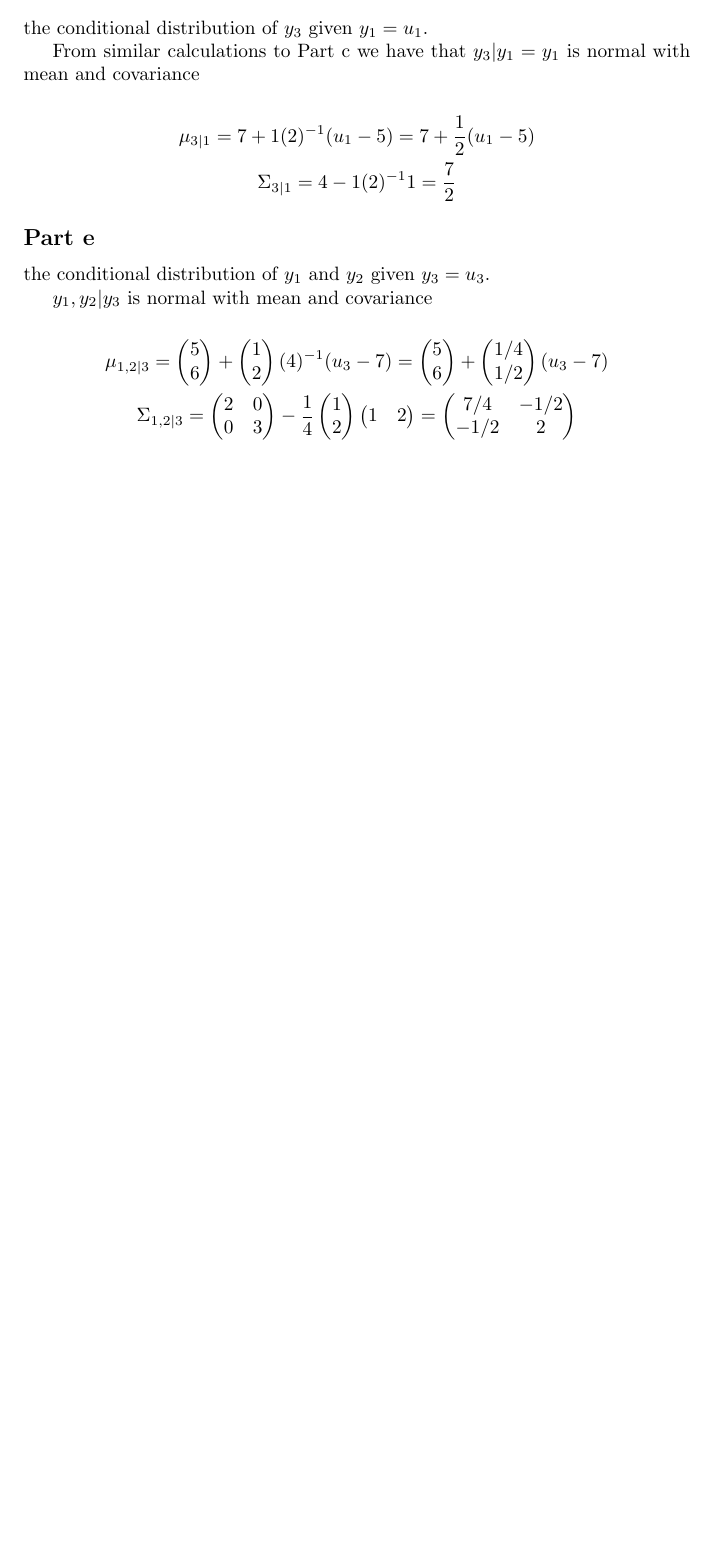
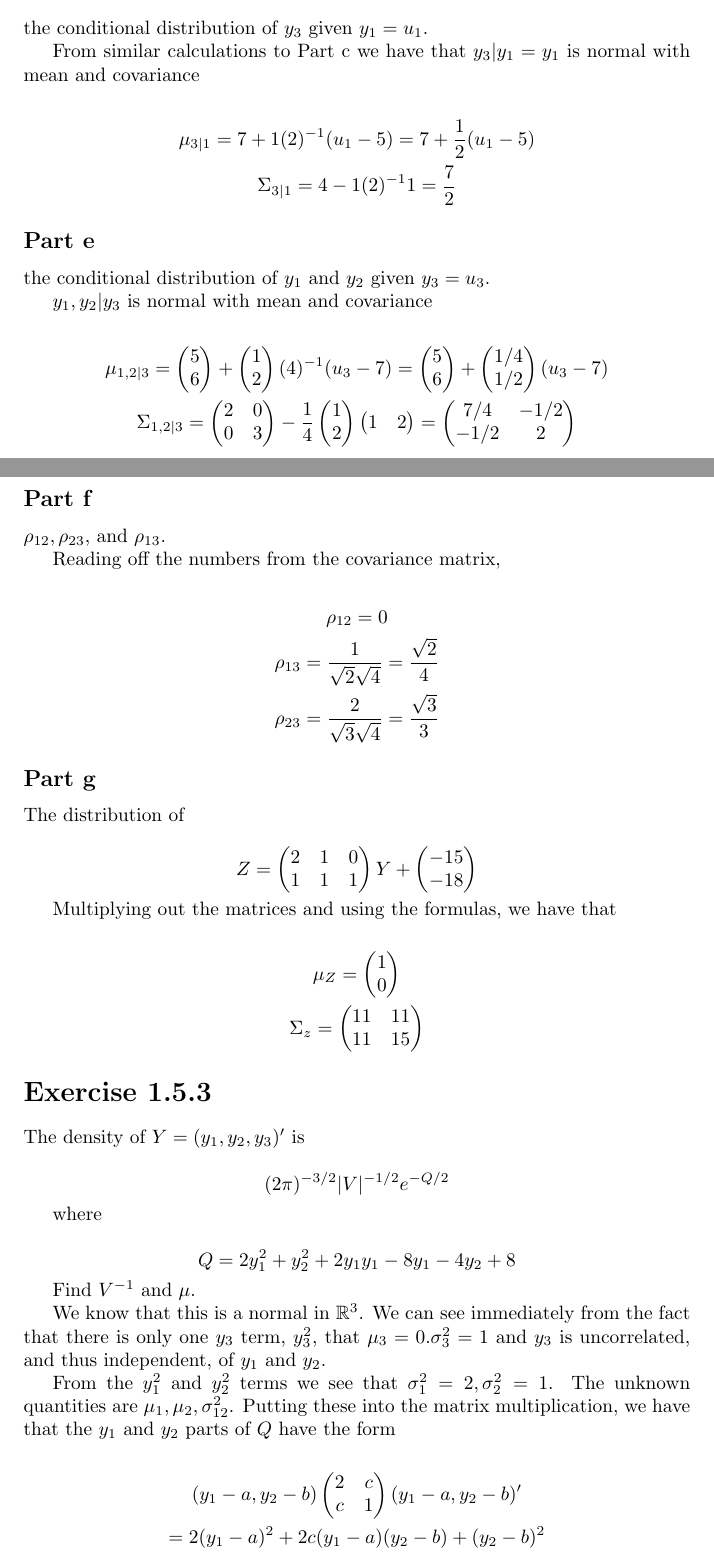
Before and after one commit to aulchen/pacq, a LaTeX document (Chapter01.tex): part of page 6 of 6 before the commit and two parts of pages 6 and 7 of 9 after it, the two joined at a grey line, cut so that both start at the same text, the shorter picture padded with empty space. Compiled offline with pdfLaTeX.

Commit message:
Finished Exercises 1.5.3 and 1.5.4

```diff
--- a/Chapter01.tex
+++ b/Chapter01.tex
@@ -422,3 +422,60 @@ $y_1, y_2|y_3$ is normal with mean and covariance
 \end{pmatrix}
 \end{gather*}
 
+\subsection*{Part f}
+
+$\rho_{12}, \rho_{23}$, and $\rho_{13}$.
+
+Reading off the numbers from the covariance matrix,
+
+\begin{gather*}
+\rho_{12} = 0 \\
+\rho_{13} = \frac{1}{\sqrt{2}\sqrt{4}} = \frac{\sqrt{2}}{4} \\
+\rho_{23} = \frac{2}{\sqrt{3}\sqrt{4}} = \frac{\sqrt{3}}{3}
+\end{gather*}
+
+\subsection*{Part g}
+
+The distribution of
+
+\[
+Z = \begin{pmatrix}2 & 1 & 0 \\
+1 & 1 & 1 \end{pmatrix}
+Y+
+\begin{pmatrix}
+-15 \\ -18
+\end{pmatrix}
+\]
+
+Multiplying out the matrices and using the formulas, we have that
+
+\begin{gather*}
+\mu_Z = \begin{pmatrix}1 \\ 0\end{pmatrix} \\
+\Sigma_z = \begin{pmatrix} 11 & 11 \\ 11 & 15 \end{pmatrix}
+\end{gather*}
+
+\section*{Exercise 1.5.3}
+
+The density of $Y = (y_1, y_2, y_3)'$ is
+
+\[
+(2\pi)^{-3/2}|V|^{-1/2}e^{-Q/2}
+\]
+
+where
+
+\[
+Q=2y_1^2 + y_2^2 + 2y_1y_1 - 8y_1 - 4y_2 + 8
+\]
+
+Find $V^{-1}$ and $\mu$.
+
+We know that this is a normal in $\R^3$. We can see immediately from the fact that there is only one $y_3$ term, $y_3^2$, that $\mu_3 = 0. \sigma^2_3 = 1$ and $y_3$ is uncorrelated, and thus independent, of $y_1$ and $y_2$.
+
+From the $y_1^2$ and $y_2^2$ terms we see that $\sigma_1^2=2, \sigma_2^2=1$. The unknown quantities are $\mu_1, \mu_2, \sigma_{12}^2$. Putting these into the matrix multiplication, we have that the $y_1$ and $y_2$ parts of $Q$ have the form
+
+\begin{gather*}
+(y_1-a, y_2-b)\begin{pmatrix}2 & c \\ c & 1\end{pmatrix}
+(y_1-a, y_2-b)' \\
+=2(y_1-a)^2 + 2c(y_1-a)(y_2-b) + (y_2-b)^2
+\end{gather*}
```
Also changed, not shown: Chapter01.pdf, Chapter01.tex (57 more changed lines).
